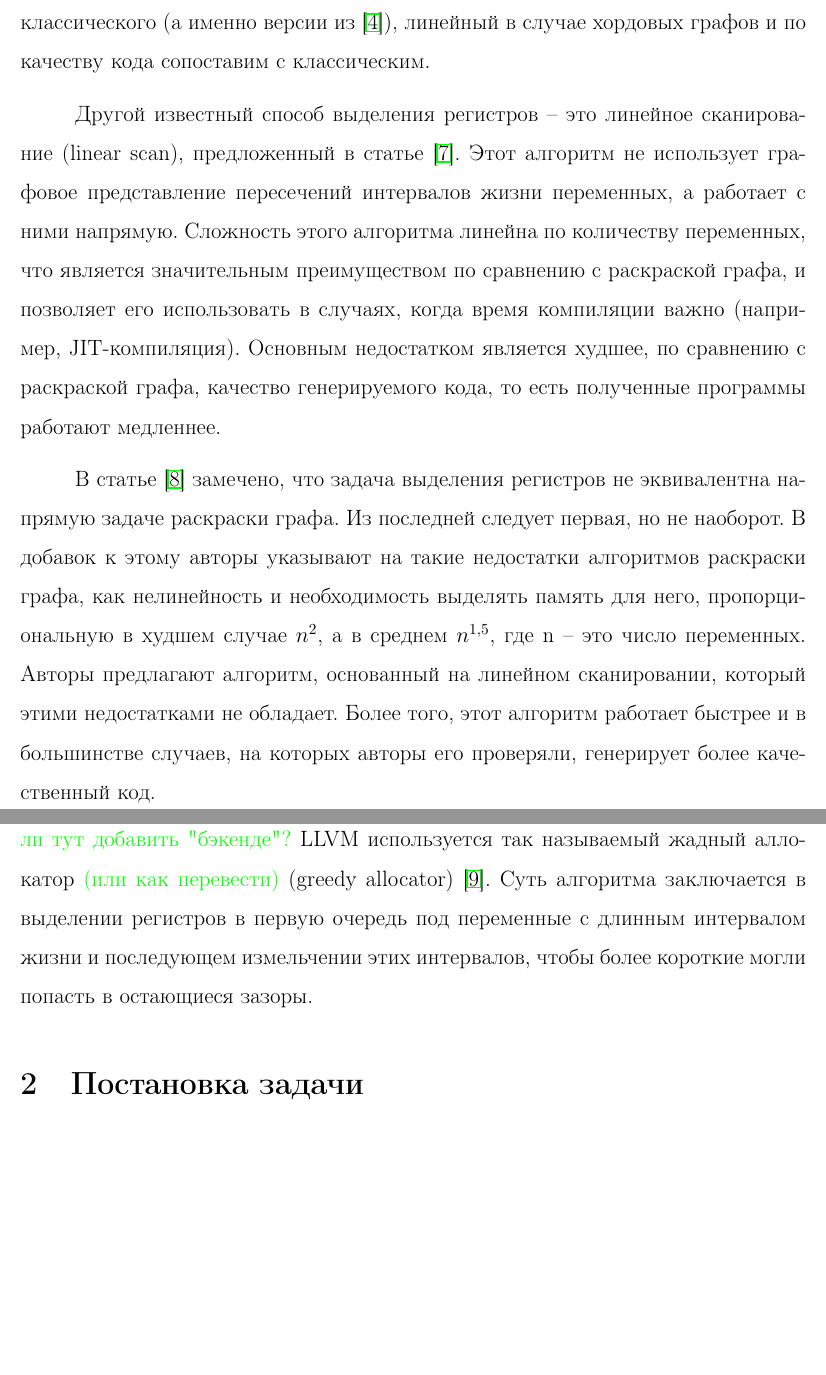
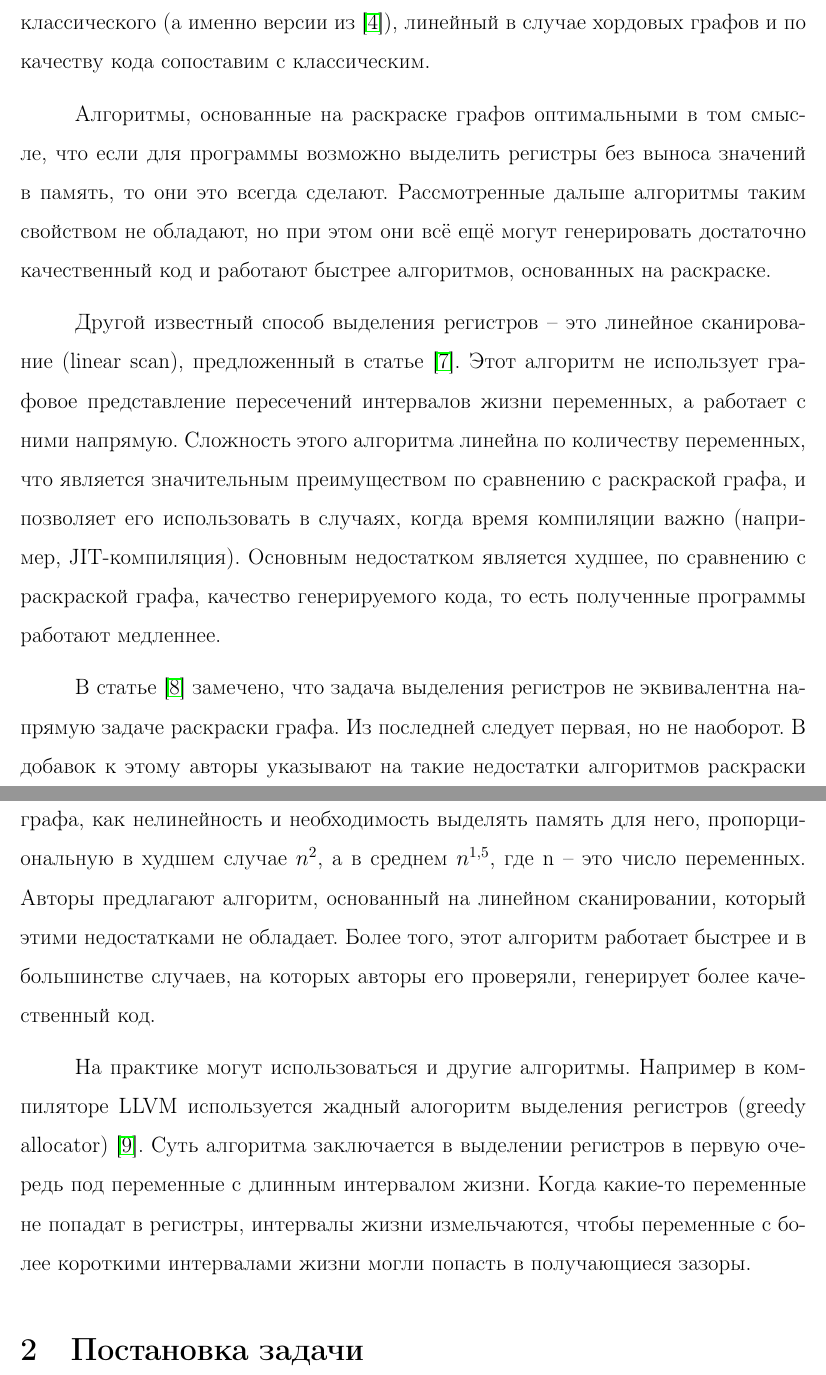
Before and after one commit to fistandatilus/course2, a LaTeX document (course2.tex): two parts of pages 4 and 5 of 7, joined at a grey line, cut so that both start at the same text, the shorter picture padded with empty space. Compiled offline with pdfLaTeX.

Commit message:
Подправил результаты известных исследований

```diff
--- a/course2.tex
+++ b/course2.tex
@@ -124,7 +124,10 @@
 Получившийся алгоритм не итеративный, в отличие от классического (а именно версии из \cite{george_iterated_1996}),
 линейный в случае хордовых графов и по качеству кода сопоставим с классическим.
 
-
+Алгоритмы, основанные на раскраске графов оптимальными в том смысле,
+что если для программы возможно выделить регистры без выноса значений в память, то они это всегда сделают.
+Рассмотренные дальше алгоритмы таким свойством не обладают, но при этом они всё ещё могут генерировать достаточно качественный код
+и работают быстрее алгоритмов, основанных на раскраске.
 
 Другой известный способ выделения регистров -- это линейное сканирование (linear scan), предложенный в статье \cite{poletto_linear_1999}.
 Этот алгоритм не использует графовое представление пересечений интервалов жизни переменных, а работает с ними напрямую.
@@ -141,9 +144,9 @@
 Более того, этот алгоритм работает быстрее и в большинстве случаев, на которых авторы его проверяли, генерирует более качественный код.
 
 На практике могут использоваться и другие алгоритмы.
-Например в {\color{green} надо ли тут добавить "бэкенде"?} LLVM используется так называемый жадный аллокатор {\color{green}(или как перевести)} (greedy allocator) \cite{llvm_greedy_2011}.
-Суть алгоритма заключается в выделении регистров в первую очередь под переменные с длинным интервалом жизни и последующем измельчении этих интервалов,
-чтобы более короткие могли попасть в остающиеся зазоры.
+Например в компиляторе LLVM используется жадный алогоритм выделения регистров (greedy allocator) \cite{llvm_greedy_2011}.
+Суть алгоритма заключается в выделении регистров в первую очередь под переменные с длинным интервалом жизни.
+Когда какие-то переменные не попадат в регистры, интервалы жизни измельчаются, чтобы переменные с более короткими интервалами жизни могли попасть в получающиеся зазоры.
 
 
 \section{Постановка задачи}
```
